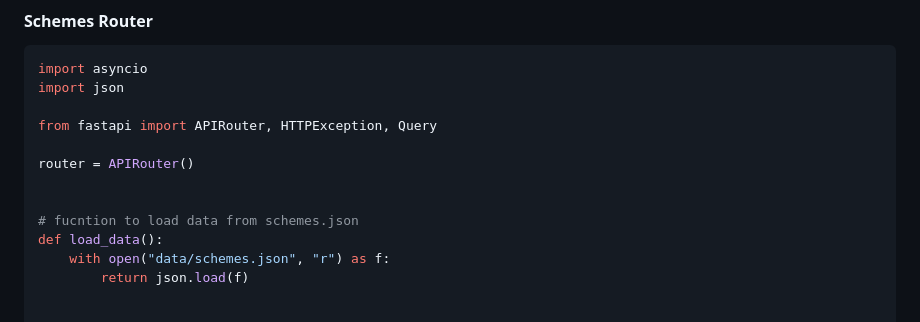
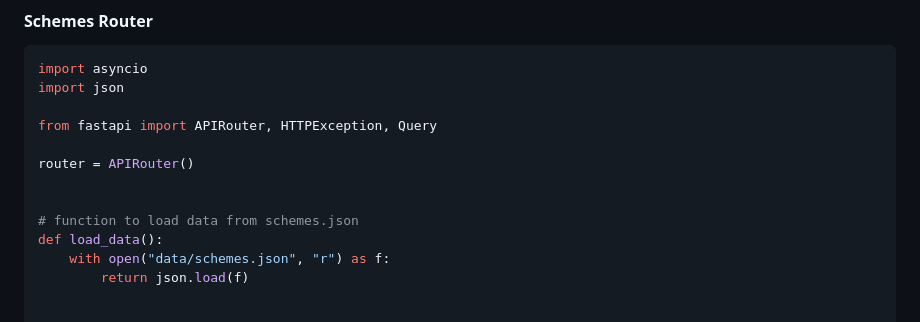
Before and after one commit to WeGaroTech/NeGen, a Markdown page: docs/documentation.md, the part around the change. GitHub-like rendering.

```diff
--- a/docs/documentation.md
+++ b/docs/documentation.md
@@ -267,7 +267,7 @@ from fastapi import APIRouter, HTTPException, Query
 router = APIRouter()
 
 
-# fucntion to load data from schemes.json
+# function to load data from schemes.json
 def load_data():
     with open("data/schemes.json", "r") as f:
         return json.load(f)
```
